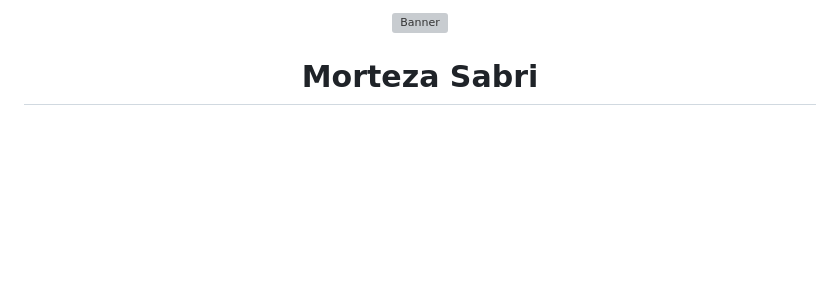
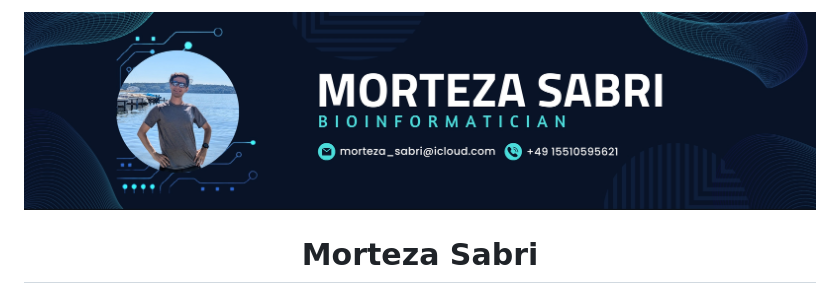
Before and after one commit to mortezasabri/mortezasabri.github.io, a Markdown page: README.md, the part around the change. Drawn GitHub-style; blank space fills up the shorter version; grey boxes are pictures that could not be loaded.

Commit message:
img README.md

```diff
--- a/README.md
+++ b/README.md
@@ -1,6 +1,6 @@
 <!-- Big Panorama Banner -->
 <p align="center">
-  <img src="https://github.com/mortezasabri/mortezasabri.github.io/blob/main/banner.png?raw=true" alt="Banner" width="100%" />
+  <img src="./img/banner.jpeg?raw=true" alt="Banner" width="100%" />
 </p>
 
 
```
